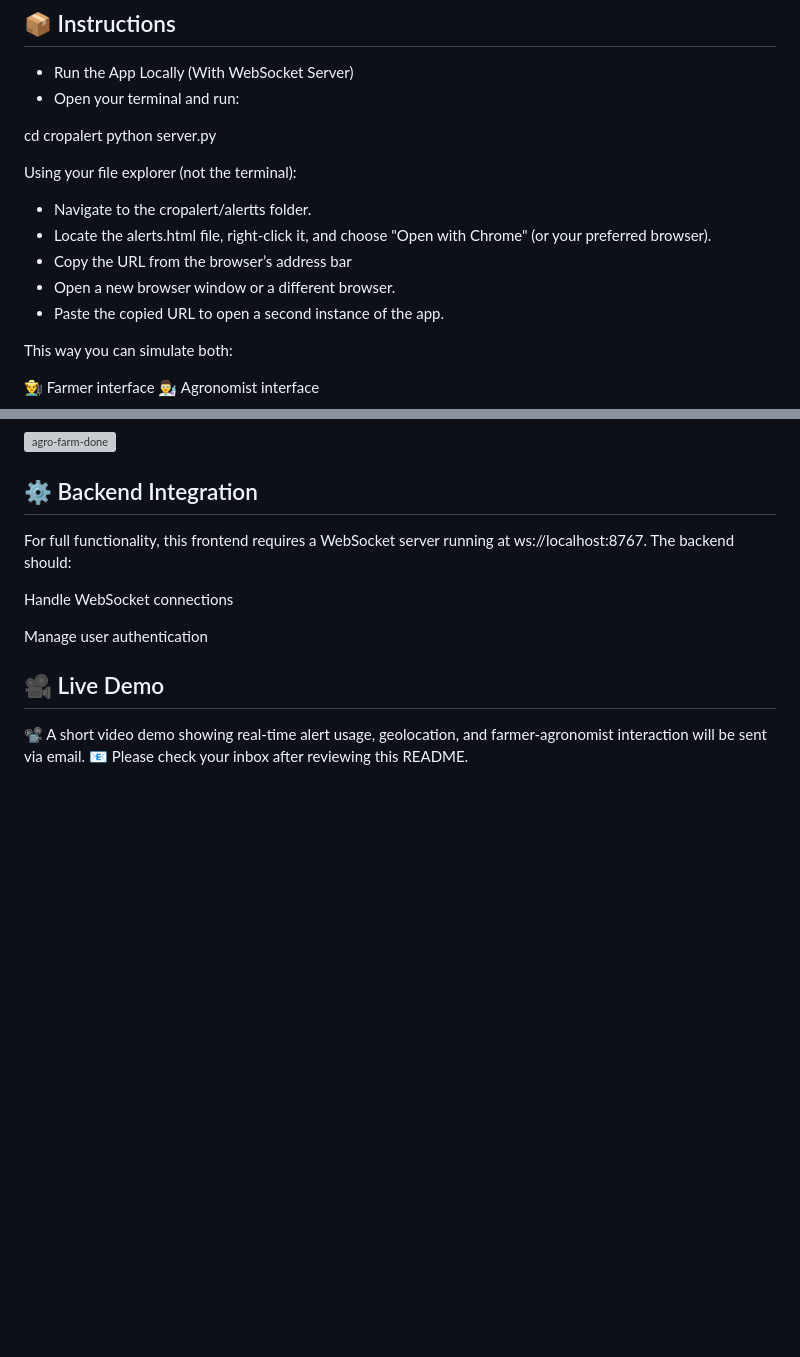
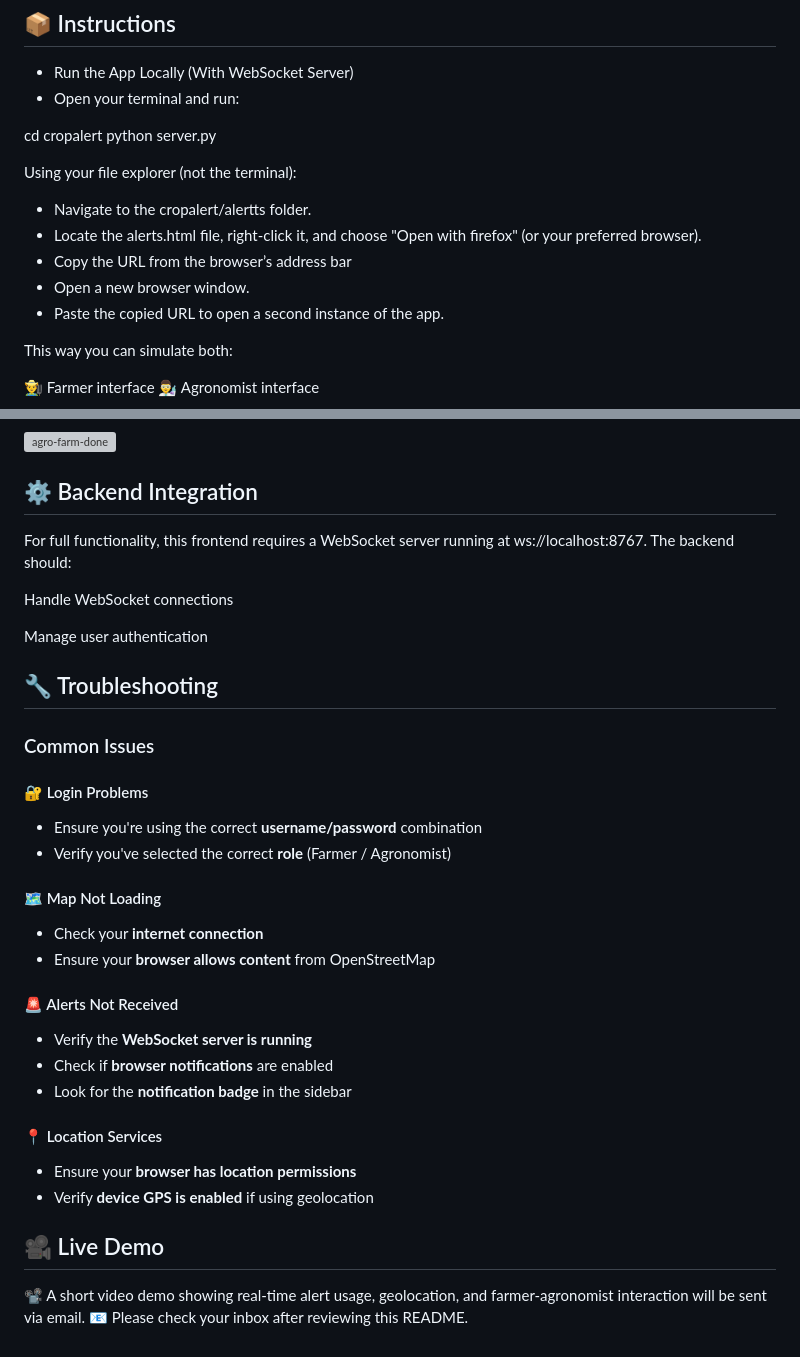
Before and after one commit to loubnaout/CropAlert, a Markdown page: README.md, 2 parts joined by grey strips. GitHub-like rendering; blank space fills up the shorter version; grey boxes are pictures that could not be loaded.

```diff
--- a/README.md
+++ b/README.md
@@ -57,9 +57,9 @@ python server.py
 
 Using your file explorer (not the terminal):
   - Navigate to the cropalert/alertts folder.
-  - Locate the alerts.html file, right-click it, and choose "Open with Chrome" (or your preferred browser).
+  - Locate the alerts.html file, right-click it, and choose "Open with firefox" (or your preferred browser).
   - Copy the URL from the browser’s address bar
-  - Open a new browser window or a different browser.
+  - Open a new browser window.
   - Paste the copied URL to open a second instance of the app.
 
 This way you can simulate both:
@@ -109,6 +109,31 @@ Handle WebSocket connections
 
 Manage user authentication
 
+## 🔧 Troubleshooting
+### Common Issues
+
+#### 🔐 Login Problems
+
+- Ensure you're using the correct **username/password** combination
+- Verify you've selected the correct **role** (Farmer / Agronomist)
+
+#### 🗺️ Map Not Loading
+
+- Check your **internet connection**
+- Ensure your **browser allows content** from OpenStreetMap
+
+#### 🚨 Alerts Not Received
+
+- Verify the **WebSocket server is running**
+- Check if **browser notifications** are enabled
+- Look for the **notification badge** in the sidebar
+
+#### 📍 Location Services
+
+- Ensure your **browser has location permissions**
+- Verify **device GPS is enabled** if using geolocation
+
+
 ## 🎥 Live Demo
 
 📽️ A short video demo showing real-time alert usage, geolocation, and farmer-agronomist interaction will be sent via email.
```
